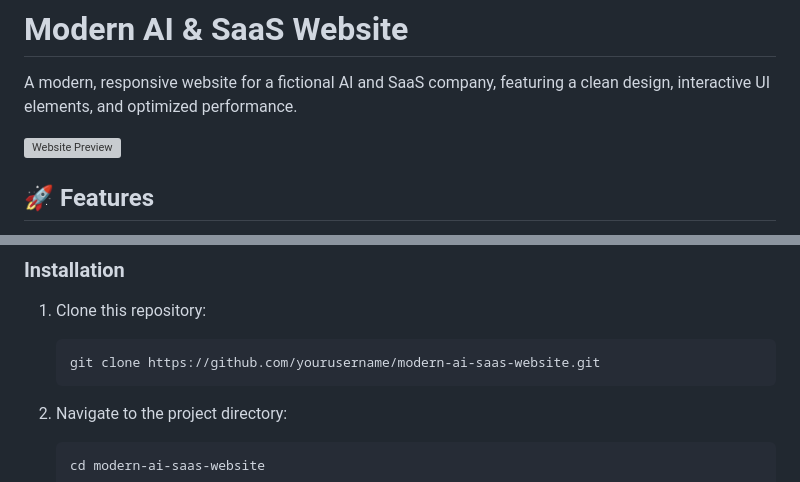
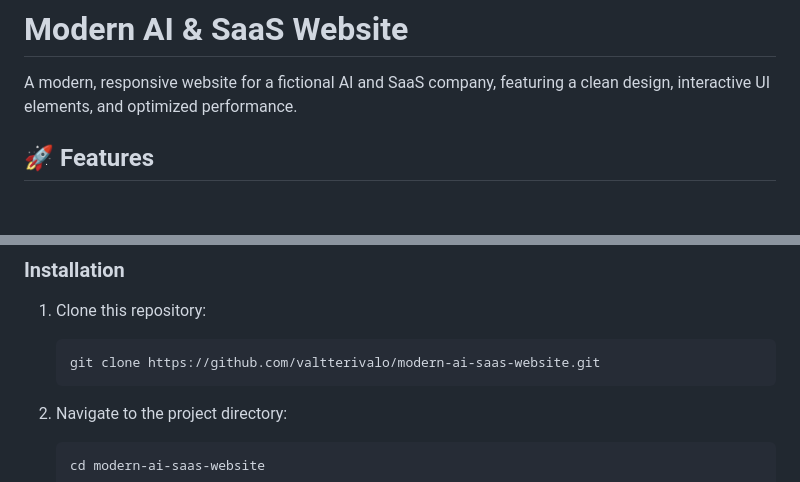
Before and after one commit to valtterivalo/saas-website-template, a Markdown page: README.md, 2 parts joined by grey strips. Rendered like a GitHub page; blank space fills up the shorter version; grey boxes are pictures that could not be loaded.

````diff
--- a/README.md
+++ b/README.md
@@ -1,8 +1,6 @@
 # Modern AI & SaaS Website
 
 A modern, responsive website for a fictional AI and SaaS company, featuring a clean design, interactive UI elements, and optimized performance.
-
-![Website Preview](https://via.placeholder.com/800x400?text=Website+Preview)
 
 ## 🚀 Features
 
@@ -52,7 +50,7 @@ A modern, responsive website for a fictional AI and SaaS company, featuring a cl
 
 1. Clone this repository:
    ```bash
-   git clone https://github.com/yourusername/modern-ai-saas-website.git
+   git clone https://github.com/valtterivalo/modern-ai-saas-website.git
    ```
 
 2. Navigate to the project directory:
````
